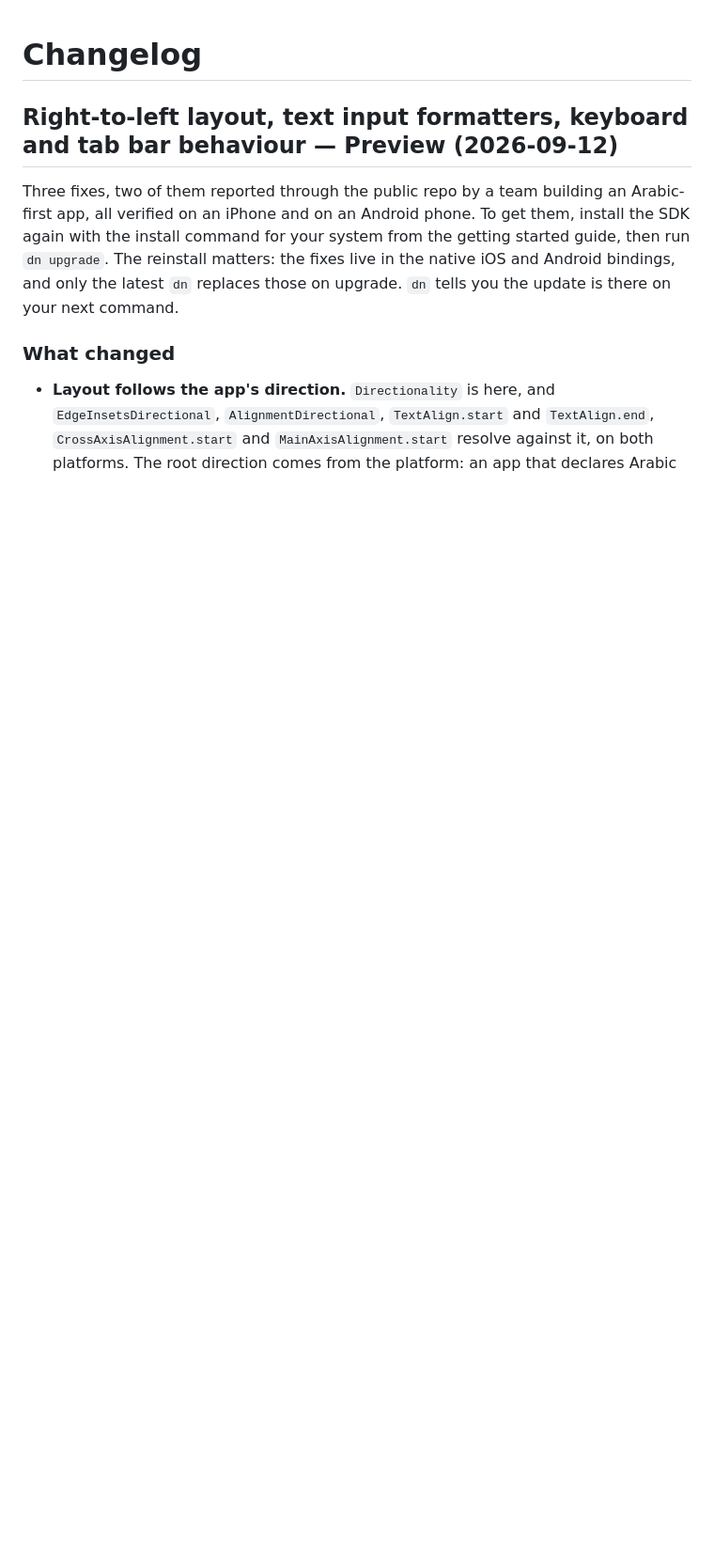
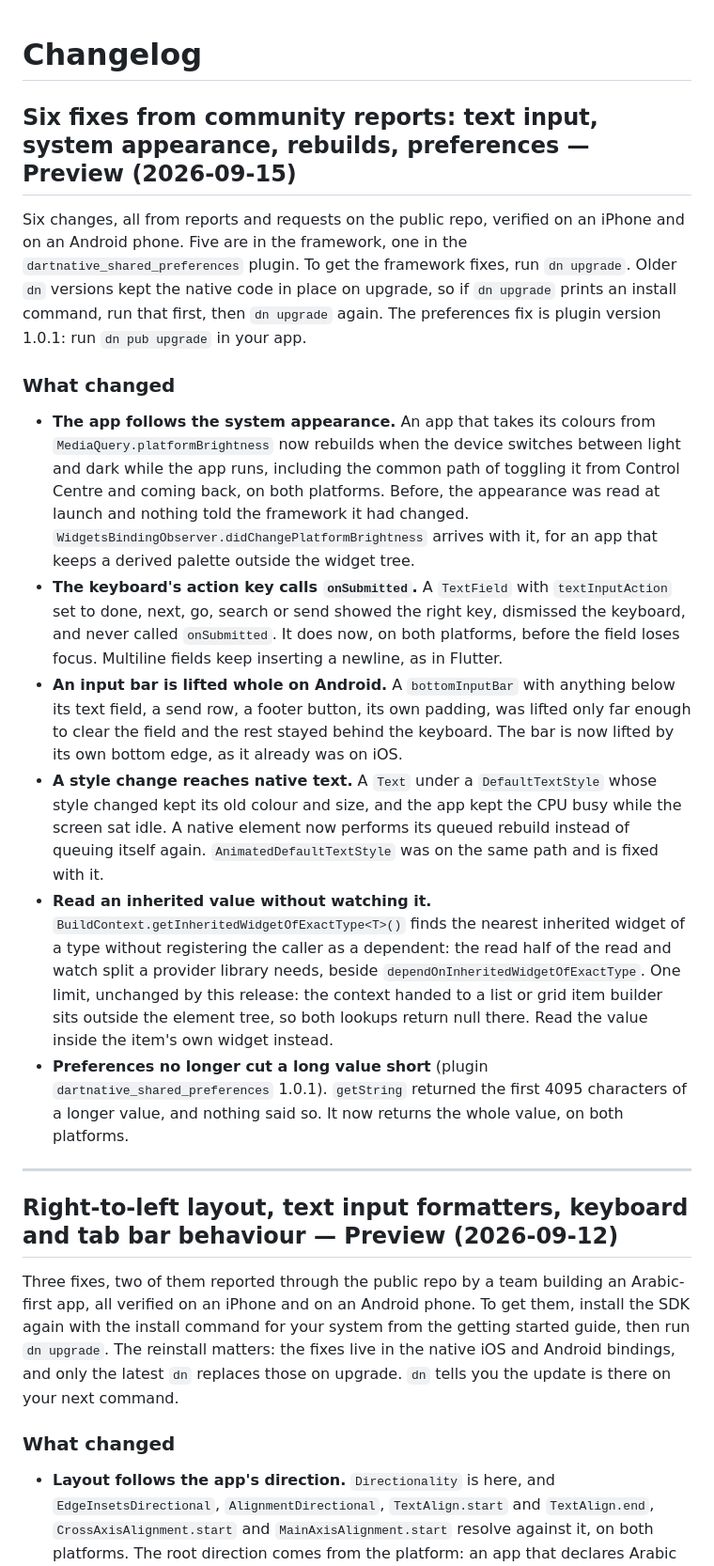
Before and after one commit to DartNative/dartnative, a Markdown page: CHANGELOG.md, the part around the change. Shown at 94% size. GitHub-like rendering; blank space fills up the shorter version.

Commit message:
docs: changelog — Six fixes from community reports: text input, system appearance, rebuilds, preferences (Preview)

```diff
--- a/CHANGELOG.md
+++ b/CHANGELOG.md
@@ -2,6 +2,58 @@
 
 <!-- Generated file — edits here are overwritten on the next release.
      The changelog is maintained at https://dartnative.com/changelog -->
+
+## Six fixes from community reports: text input, system appearance, rebuilds, preferences — Preview (2026-09-15)
+
+Six changes, all from reports and requests on the public repo,
+verified on an iPhone and on an Android phone. Five are in the
+framework, one in the
+`dartnative_shared_preferences` plugin. To get the framework fixes, run
+`dn upgrade`. Older `dn` versions kept the native code in place on
+upgrade, so if `dn upgrade` prints an install command, run that first,
+then `dn upgrade` again. The preferences fix is plugin version 1.0.1:
+run `dn pub upgrade` in your app.
+
+### What changed
+
+- **The app follows the system appearance.** An app that takes its
+  colours from `MediaQuery.platformBrightness` now rebuilds when the
+  device switches between light and dark while the app runs, including
+  the common path of toggling it from Control Centre and coming back, on
+  both platforms. Before, the appearance was read at launch and nothing
+  told the framework it had changed.
+  `WidgetsBindingObserver.didChangePlatformBrightness` arrives with it,
+  for an app that keeps a derived palette outside the widget tree.
+- **The keyboard's action key calls `onSubmitted`.** A `TextField` with
+  `textInputAction` set to done, next, go, search or send showed the
+  right key, dismissed the keyboard, and never called `onSubmitted`. It
+  does now, on both platforms, before the field loses focus. Multiline
+  fields keep inserting a newline, as in Flutter.
+- **An input bar is lifted whole on Android.** A `bottomInputBar` with
+  anything below its text field, a send row, a footer button, its own
+  padding, was lifted only far enough to clear the field and the rest
+  stayed behind the keyboard. The bar is now lifted by its own bottom
+  edge, as it already was on iOS.
+- **A style change reaches native text.** A `Text` under a
+  `DefaultTextStyle` whose style changed kept its old colour and size,
+  and the app kept the CPU busy while the screen sat idle. A native
+  element now performs its queued rebuild instead of queuing itself
+  again. `AnimatedDefaultTextStyle` was on the same path and is fixed
+  with it.
+- **Read an inherited value without watching it.**
+  `BuildContext.getInheritedWidgetOfExactType<T>()` finds the nearest
+  inherited widget of a type without registering the caller as a
+  dependent: the read half of the read and watch split a provider
+  library needs, beside `dependOnInheritedWidgetOfExactType`. One limit,
+  unchanged by this release: the context handed to a list or grid item
+  builder sits outside the element tree, so both lookups return null
+  there. Read the value inside the item's own widget instead.
+- **Preferences no longer cut a long value short** (plugin
+  `dartnative_shared_preferences` 1.0.1). `getString` returned the first
+  4095 characters of a longer value, and nothing said so. It now returns
+  the whole value, on both platforms.
+
+---
 
 ## Right-to-left layout, text input formatters, keyboard and tab bar behaviour — Preview (2026-09-12)
 
```
